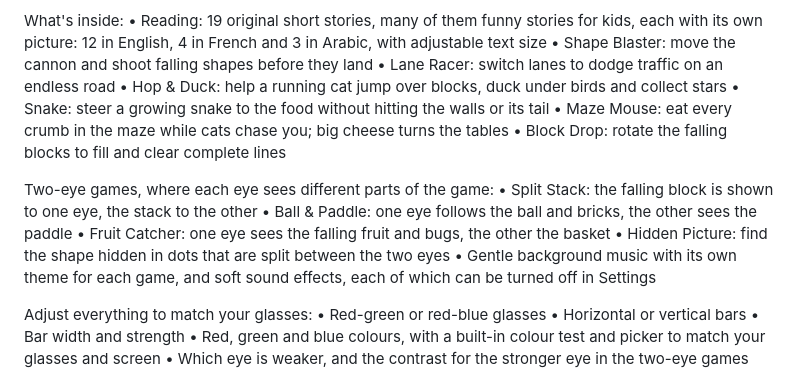
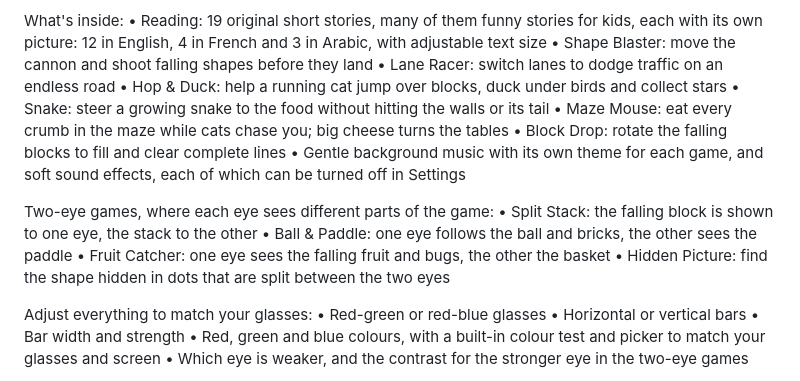
Before and after one commit to Zouhairzed/antisuppression-tv, a Markdown page: docs/STORE_LISTING.md, the part around the change. Drawn GitHub-style.

Commit message:
Store listing: keep the music line with the main list
Co-Authored-By: Claude Opus 5.5 <noreply@anthropic.com>
Claude-Session: https://claude.ai/code/session_019DAwnqKTqvFo8n4B8RvvjZ

```diff
--- a/docs/STORE_LISTING.md
+++ b/docs/STORE_LISTING.md
@@ -30,13 +30,13 @@ What's inside:
 • Snake: steer a growing snake to the food without hitting the walls or its tail
 • Maze Mouse: eat every crumb in the maze while cats chase you; big cheese turns the tables
 • Block Drop: rotate the falling blocks to fill and clear complete lines
+• Gentle background music with its own theme for each game, and soft sound effects, each of which can be turned off in Settings
 
 Two-eye games, where each eye sees different parts of the game:
 • Split Stack: the falling block is shown to one eye, the stack to the other
 • Ball & Paddle: one eye follows the ball and bricks, the other sees the paddle
 • Fruit Catcher: one eye sees the falling fruit and bugs, the other the basket
 • Hidden Picture: find the shape hidden in dots that are split between the two eyes
-• Gentle background music with its own theme for each game, and soft sound effects, each of which can be turned off in Settings
 
 Adjust everything to match your glasses:
 • Red-green or red-blue glasses
```
